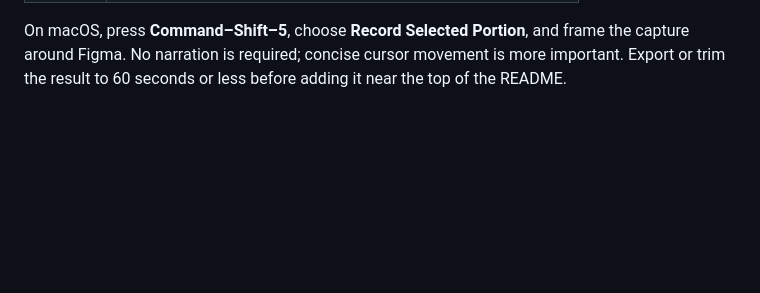
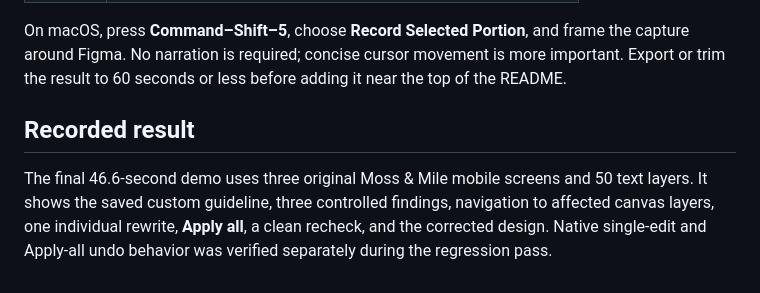
Before and after one commit to stocky151/copy-check-figma-plugin, a Markdown page: docs/final-qa.md, the part around one of its changes. Drawn GitHub-style; blank space fills up the shorter version.

```diff
--- a/docs/final-qa.md
+++ b/docs/final-qa.md
@@ -70,3 +70,7 @@ Record only the Figma canvas and plugin panel. Keep the QA frame selected and th
 | 57–60s | End on the Copy Check title and completed UI. |
 
 On macOS, press **Command–Shift–5**, choose **Record Selected Portion**, and frame the capture around Figma. No narration is required; concise cursor movement is more important. Export or trim the result to 60 seconds or less before adding it near the top of the README.
+
+## Recorded result
+
+The final 46.6-second demo uses three original Moss & Mile mobile screens and 50 text layers. It shows the saved custom guideline, three controlled findings, navigation to affected canvas layers, one individual rewrite, **Apply all**, a clean recheck, and the corrected design. Native single-edit and Apply-all undo behavior was verified separately during the regression pass.
```
Also changed, not shown: other parts of docs/final-qa.md (+16 -16 lines), README.md (+3 -1 lines), docs/assets/copy-check-demo-poster.png (added), 1 other file.
